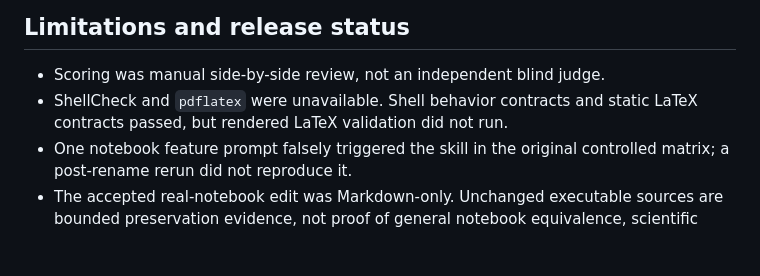
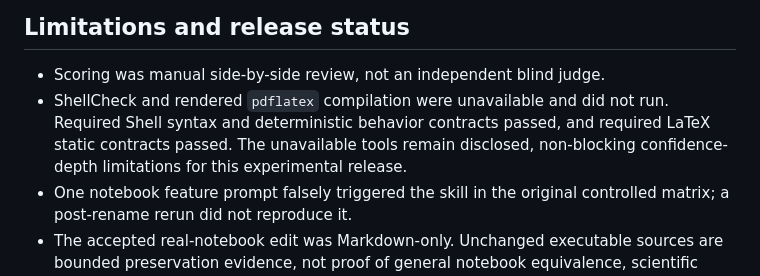
Before and after one commit to angzeli/codex-skills, a Markdown page: docs/releases/angze-code-style-v0.4.0.md, the part around the change. Drawn GitHub-style; blank space fills up the shorter version.

```diff
--- a/docs/releases/angze-code-style-v0.4.0.md
+++ b/docs/releases/angze-code-style-v0.4.0.md
@@ -40,7 +40,7 @@ The deterministic probe executes only selected trusted synthetic fixture code in
 ## Limitations and release status
 
 - Scoring was manual side-by-side review, not an independent blind judge.
-- ShellCheck and `pdflatex` were unavailable. Shell behavior contracts and static LaTeX contracts passed, but rendered LaTeX validation did not run.
+- ShellCheck and rendered `pdflatex` compilation were unavailable and did not run. Required Shell syntax and deterministic behavior contracts passed, and required LaTeX static contracts passed. The unavailable tools remain disclosed, non-blocking confidence-depth limitations for this experimental release.
 - One notebook feature prompt falsely triggered the skill in the original controlled matrix; a post-rename rerun did not reproduce it.
 - The accepted real-notebook edit was Markdown-only. Unchanged executable sources are bounded preservation evidence, not proof of general notebook equivalence, scientific correctness, output freshness, provenance completeness, or hidden-state safety.
 - Jupyter is the only newly supported environment; R, MATLAB, Julia, and Fortran remain out of scope.
```
Also changed, not shown: CHANGELOG.md (+1 -1 lines), docs/evaluations/angze-code-style-v0.4.0.md (+1 -1 lines).
